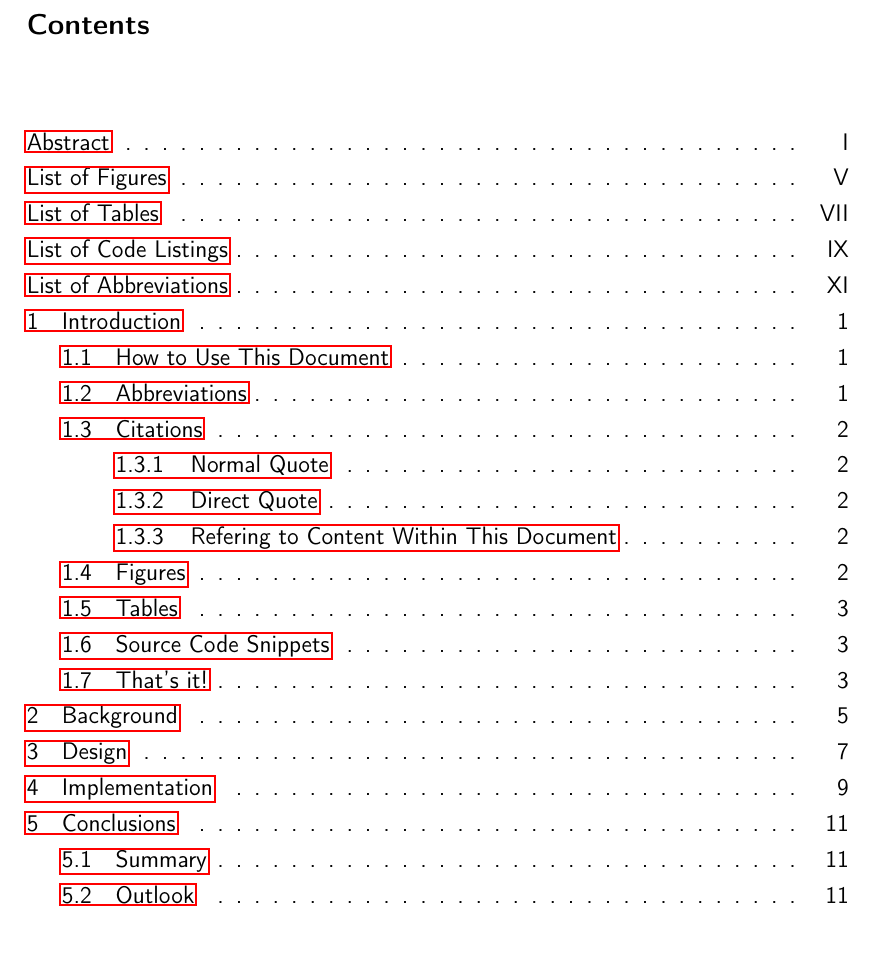
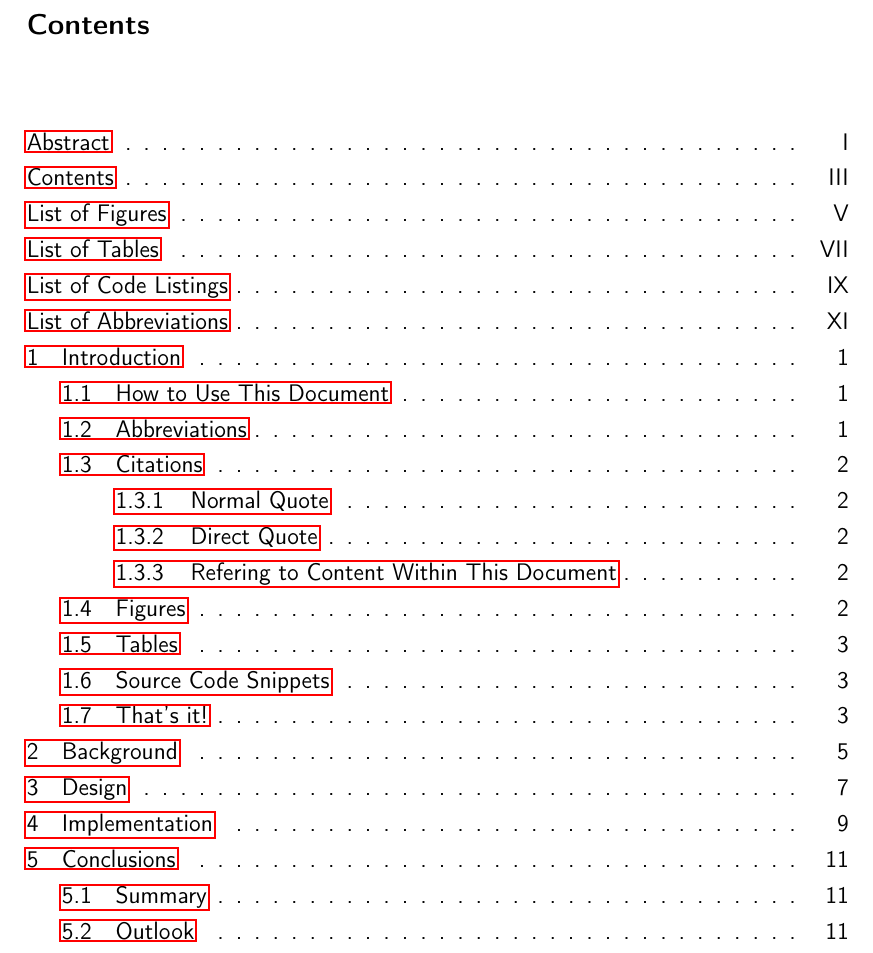
Before and after one commit to 0xTimT/HFU-LaTeX-Thesis-Template-English, a LaTeX thesis (main.tex, which reads preamble.tex): part of page 5 of 33, cut so that both start at the same text. Compiled offline with pdfLaTeX.

Commit message:
added ToC to ToC

```diff
--- a/preamble.tex
+++ b/preamble.tex
@@ -164,6 +164,7 @@
 % ##################################################
 \KOMAoptions{toc=chapterentrydotfill}       % dotted lines for chapters
 \addtokomafont{chapterentry}{\normalfont}   % use normal font for chapter entries
+\setuptoc{toc}{totoc}                       % add ToC to ToC
 
 % spacing
 \DeclareTOCStyleEntry[beforeskip=0cm]{chapter}{chapter}
```
